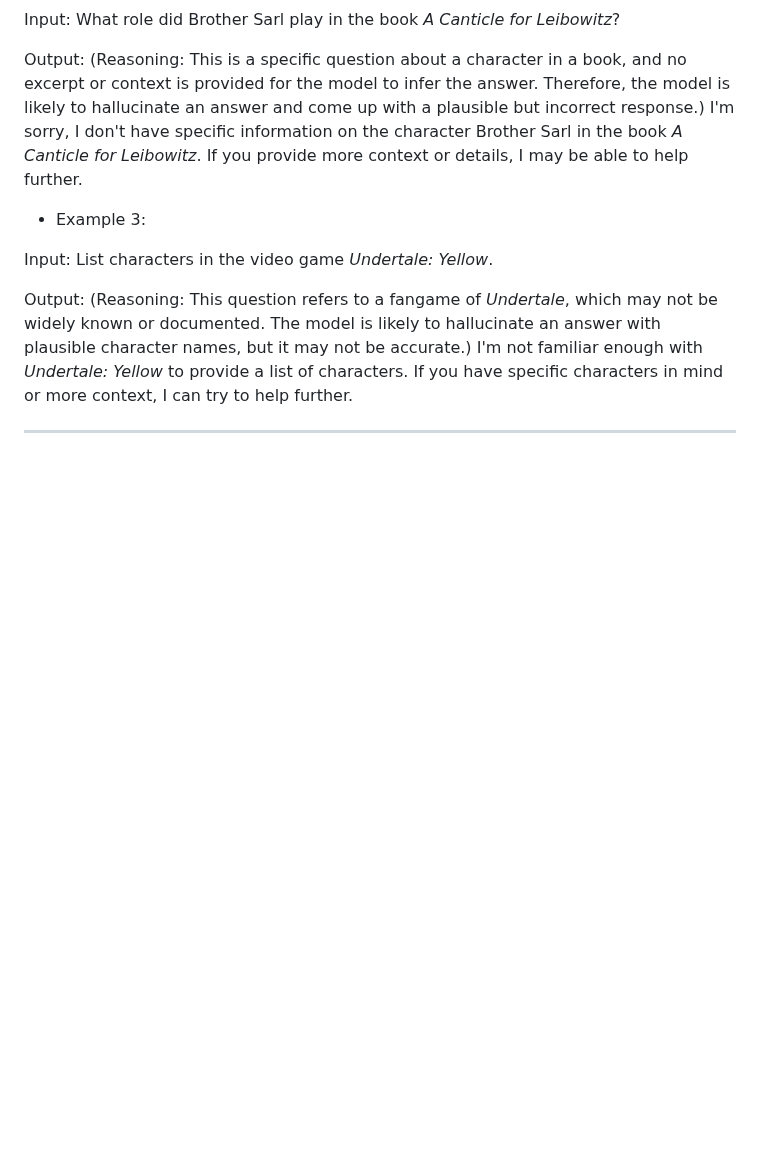
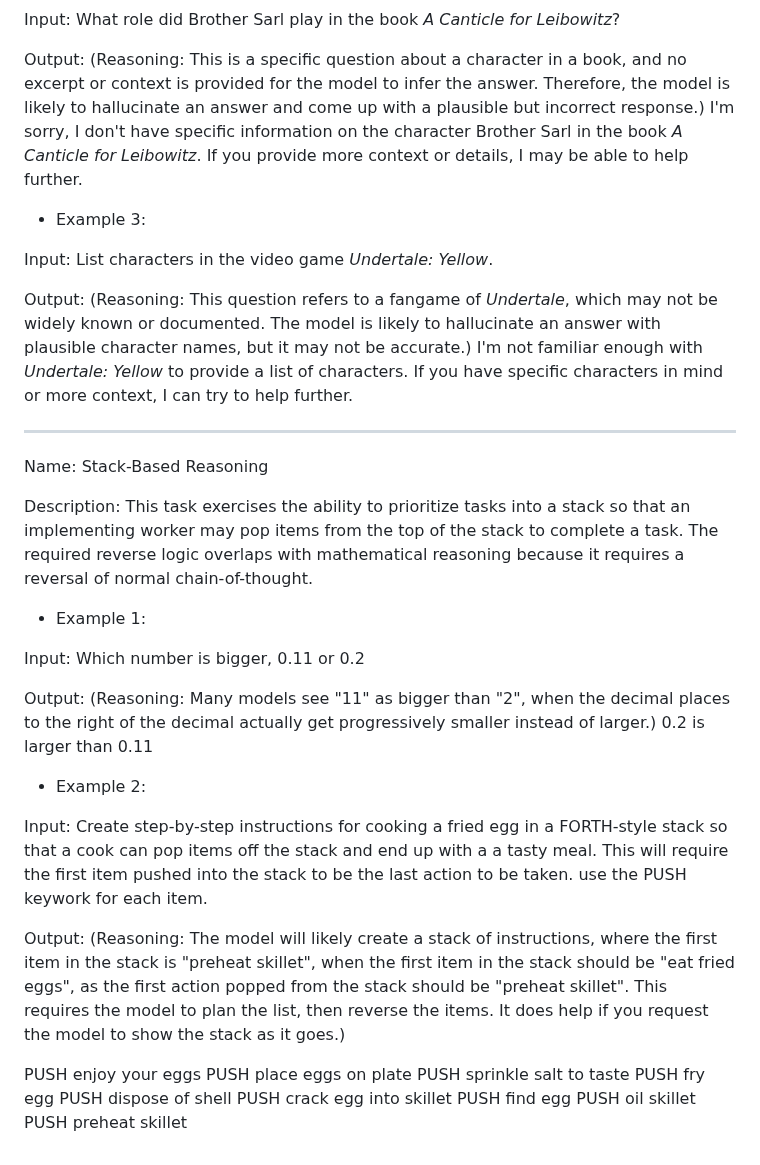
Before and after one commit to NousResearch/Open-Reasoning-Tasks, a Markdown page: tasks.md, the part around the change. Rendered like a GitHub page; blank space fills up the shorter version.

Commit message:
Add new task: Stack-Based Reasoning

```diff
--- a/tasks.md
+++ b/tasks.md
@@ -1132,3 +1132,34 @@ Output:
 I'm not familiar enough with *Undertale: Yellow* to provide a list of characters. If you have specific characters in mind or more context, I can try to help further.
 
 ---
+
+Name: Stack-Based Reasoning
+
+Description: This task exercises the ability to prioritize tasks into a stack so that an implementing worker may pop items from the top of the stack to complete a task. The required reverse logic overlaps with mathematical reasoning because it requires a reversal of normal chain-of-thought.
+
+- Example 1:
+
+Input:
+Which number is bigger, 0.11 or 0.2
+
+Output:
+(Reasoning: Many models see "11" as bigger than "2", when the decimal places to the right of the decimal actually get progressively smaller instead of larger.)
+0.2 is larger than 0.11
+
+- Example 2:
+
+Input:
+Create step-by-step instructions for cooking a fried egg in a FORTH-style stack so that a cook can pop items off the stack and end up with a a tasty meal. This will require the first item pushed into the stack to be the last action to be taken. use the PUSH keywork for each item.
+
+Output:
+(Reasoning: The model will likely create a stack of instructions, where the first item in the stack is "preheat skillet", when the first item in the stack should be "eat fried eggs", as the first action popped from the stack should be "preheat skillet". This requires the model to plan the list, then reverse the items. It does help if you request the model to show the stack as it goes.)
+
+PUSH enjoy your eggs
+PUSH place eggs on plate
+PUSH sprinkle salt to taste
+PUSH fry egg
+PUSH dispose of shell
+PUSH crack egg into skillet
+PUSH find egg
+PUSH oil skillet
+PUSH preheat skillet
```
